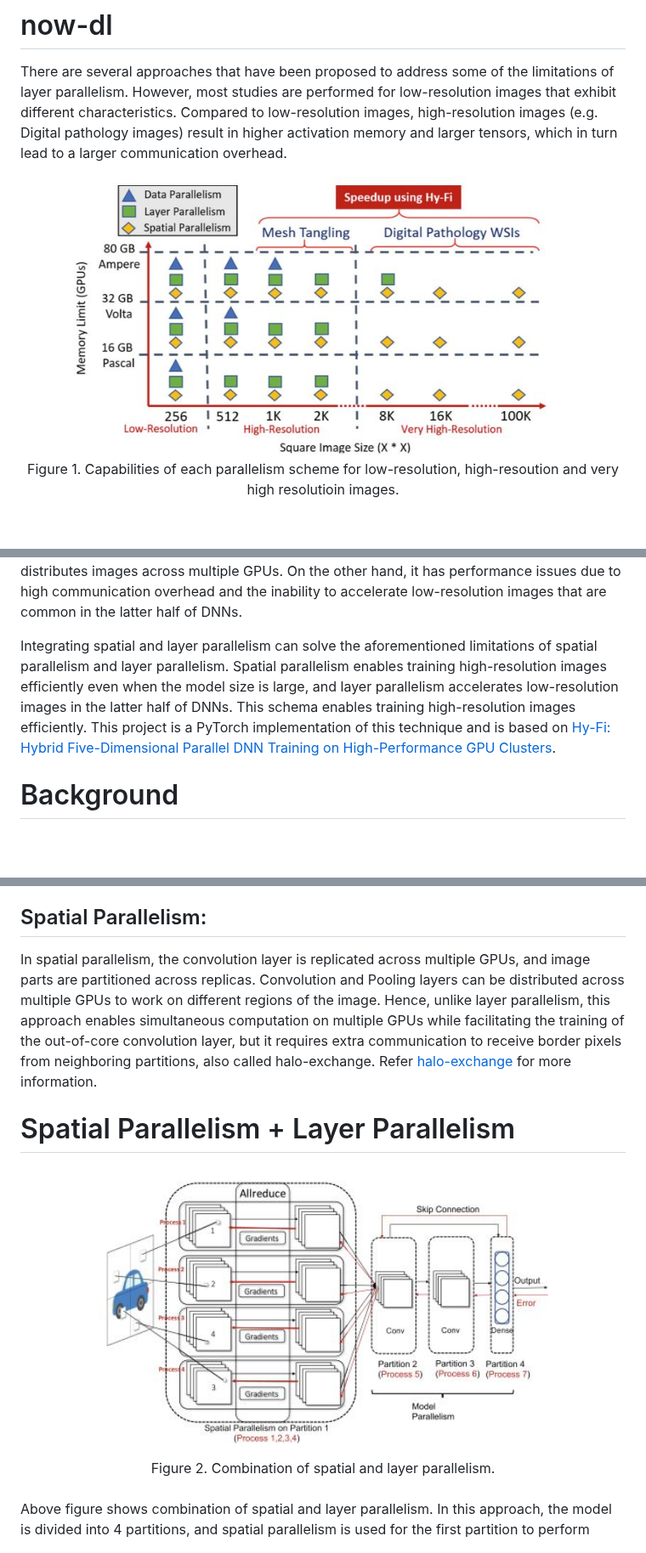
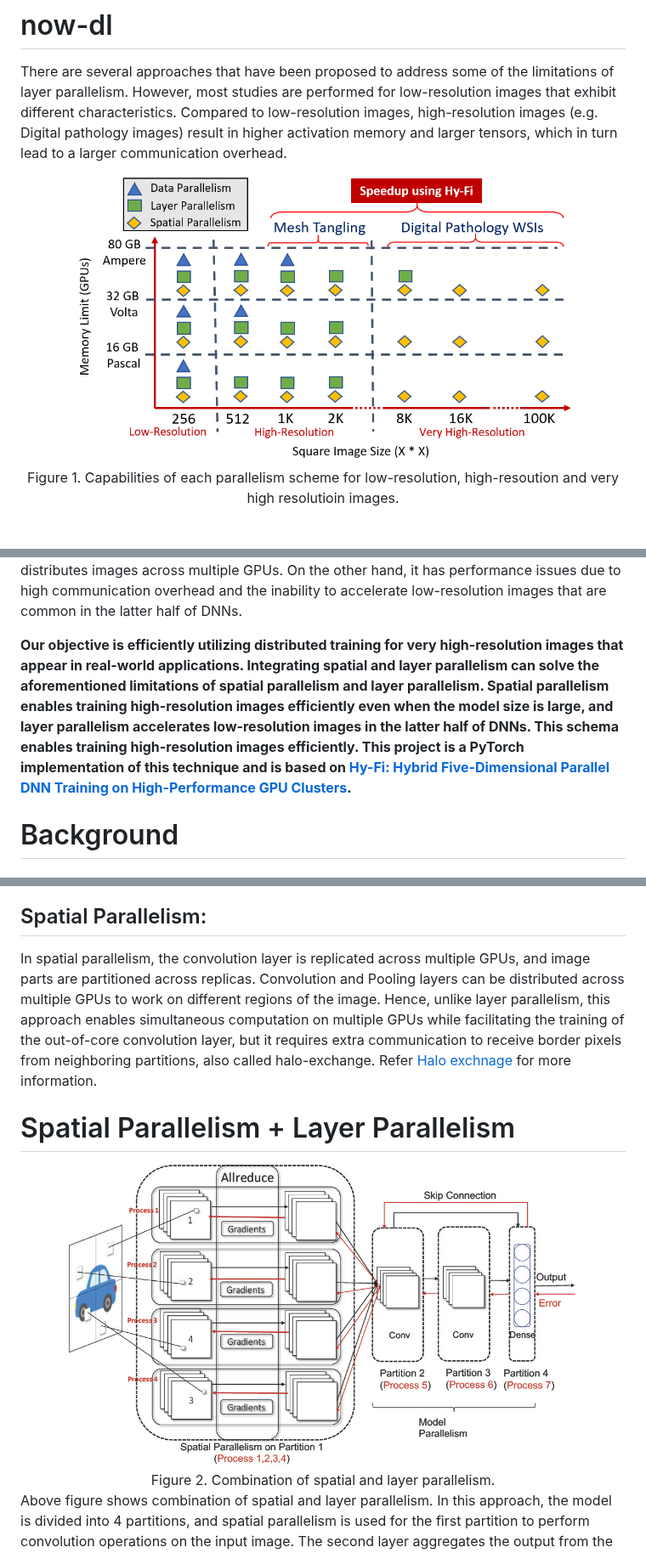
Before and after one commit to OSU-Nowlab/MPI4DL, a Markdown page: README.md, 3 parts joined by grey strips. Shown at 85% size. Rendered like a GitHub page; pictures changed too: docs/assets/images/DP_MP_SP_Vs_Memory.png, docs/assets/images/SpatialParallelism.png (deleted), docs/assets/images/Spatial_Parallelism.jpg (added); blank space fills up the shorter version.

Commit message:
README.md for halo-exchange
Signed-off-by: RadhaGulhane13 <radha.gulhane@seagate.com>

```diff
--- a/README.md
+++ b/README.md
@@ -16,7 +16,7 @@ Figure 1. shows capabilities of each parallelism scheme with respective to difer
 
 
 
-Integrating spatial and layer parallelism can solve the aforementioned limitations of spatial parallelism and layer parallelism. Spatial parallelism enables training high-resolution images efficiently even when the model size is large, and layer parallelism accelerates low-resolution images in the latter half of DNNs. This schema enables training high-resolution images efficiently. This project is a PyTorch implementation of this technique and is based on [Hy-Fi: Hybrid Five-Dimensional Parallel DNN Training on High-Performance GPU Clusters](https://dl.acm.org/doi/abs/10.1007/978-3-031-07312-0_6).
+**Our objective is efficiently utilizing distributed training for very high-resolution images that appear in real-world applications. Integrating spatial and layer parallelism can solve the aforementioned limitations of spatial parallelism and layer parallelism. Spatial parallelism enables training high-resolution images efficiently even when the model size is large, and layer parallelism accelerates low-resolution images in the latter half of DNNs. This schema enables training high-resolution images efficiently. This project is a PyTorch implementation of this technique and is based on [Hy-Fi: Hybrid Five-Dimensional Parallel DNN Training on High-Performance GPU Clusters](https://dl.acm.org/doi/abs/10.1007/978-3-031-07312-0_6).**
 
 # Background
 
@@ -27,11 +27,11 @@ Layer parallelism distributes the DNN model on separate GPUs before applying dis
 Pipelining divides the input batch into smaller batches called micro-batches, the number of which we call parts. The goal of pipeline parallelism is to reduce underutilization by overlapping micro-batches, which allows multiple GPUs to proceed with computation within the forward and backward passes.
 ## Spatial Parallelism:
 
-In spatial parallelism, the convolution layer is replicated across multiple GPUs, and image parts are partitioned across replicas. Convolution and Pooling layers can be distributed across multiple GPUs to work on different regions of the image. Hence, unlike layer parallelism, this approach enables simultaneous computation on multiple GPUs while facilitating the training of the out-of-core convolution layer, but it requires extra communication to receive border pixels from neighboring partitions, also called halo-exchange. Refer [halo-exchange]() for more information.
+In spatial parallelism, the convolution layer is replicated across multiple GPUs, and image parts are partitioned across replicas. Convolution and Pooling layers can be distributed across multiple GPUs to work on different regions of the image. Hence, unlike layer parallelism, this approach enables simultaneous computation on multiple GPUs while facilitating the training of the out-of-core convolution layer, but it requires extra communication to receive border pixels from neighboring partitions, also called halo-exchange. Refer [Halo exchnage](benchmarks/communication/halo) for more information.
 
 # Spatial Parallelism + Layer Parallelism
 <div align="center">
- <img src="docs/assets/images/SpatialParallelism.png" width="600px">
+ <img src="docs/assets/images/Spatial_Parallelism.jpg" width="600px">
  </br>
  <figcaption>Figure 2. Combination of spatial and layer parallelism. </figcaption>
     </br>
```
Also changed, not shown: other parts of README.md (+4 -4 lines), benchmarks/spatial_parallelism/README.md (+3 -3 lines), docs/installation/MVAPICH_INSTALLATION_GUIDE.md (+11 -2 lines), docs/assets/images/Halo_Exchange.jpg (added), 9 other files.
